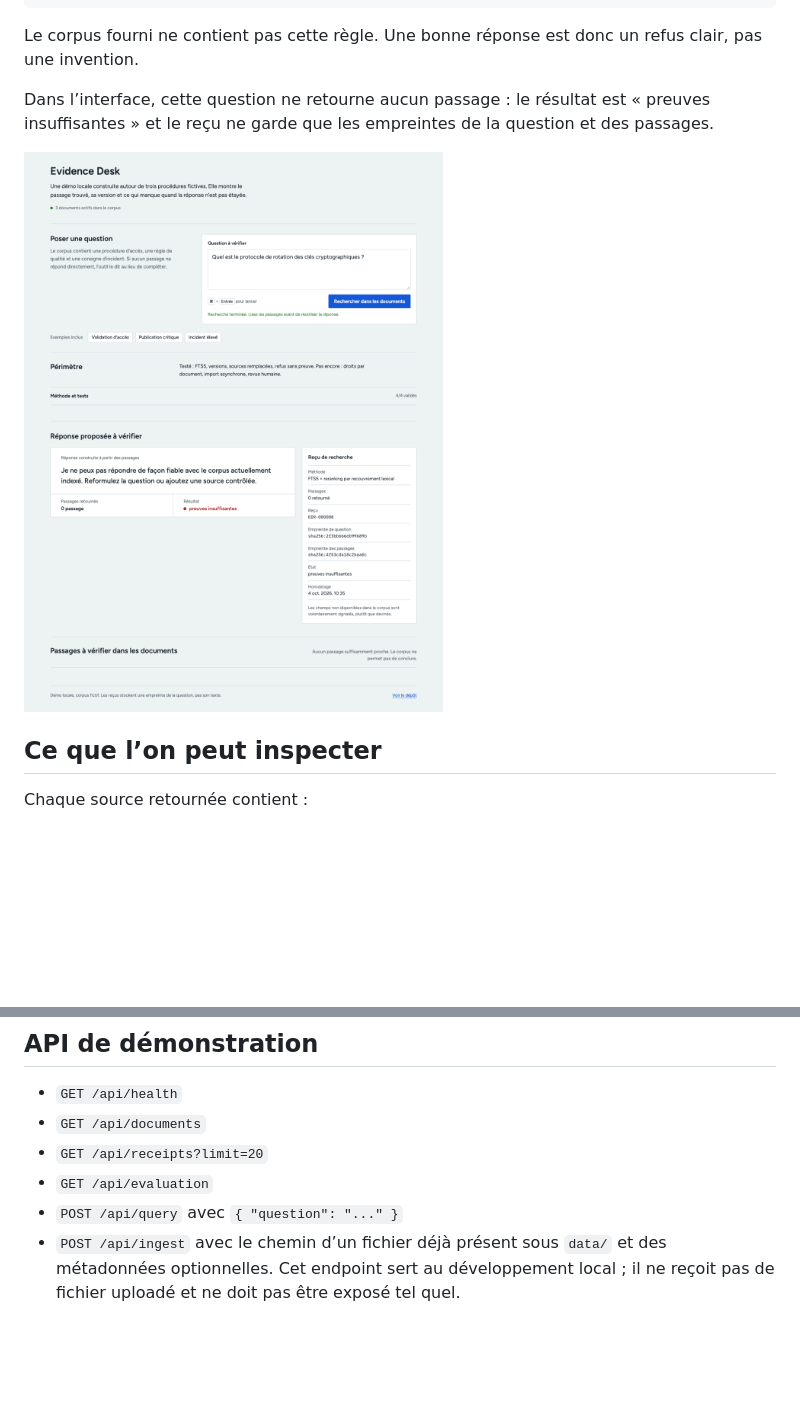
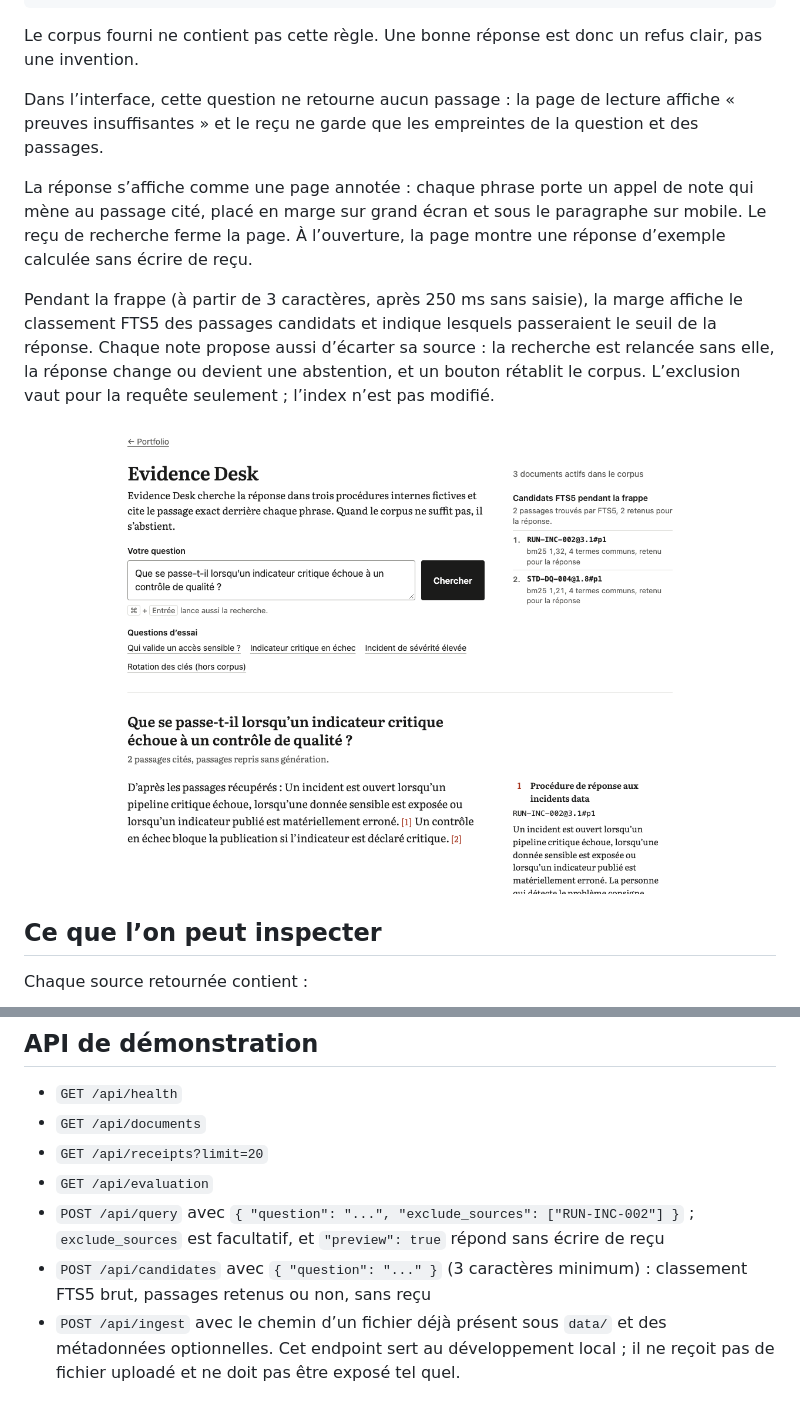
Before and after one commit to Ikel0/evidence-desk, a Markdown page: README.md, 2 parts joined by grey strips. GitHub-like rendering; pictures changed too: docs/demo.png; blank space fills up the shorter version.

Commit message:
Montrer une réponse citée dans la capture du README
L'ancienne capture montrait un refus ; la page s'ouvre désormais sur une
réponse d'exemple avec ses appels de note, c'est elle que voit le portfolio.

```diff
--- a/README.md
+++ b/README.md
@@ -42,9 +42,13 @@ Quel est le protocole de rotation des clés cryptographiques ?
 
 Le corpus fourni ne contient pas cette règle. Une bonne réponse est donc un refus clair, pas une invention.
 
-Dans l’interface, cette question ne retourne aucun passage : le résultat est « preuves insuffisantes » et le reçu ne garde que les empreintes de la question et des passages.
+Dans l’interface, cette question ne retourne aucun passage : la page de lecture affiche « preuves insuffisantes » et le reçu ne garde que les empreintes de la question et des passages.
 
-![Evidence Desk refuse de répondre à la question sur la rotation des clés cryptographiques](docs/demo.png)
+La réponse s’affiche comme une page annotée : chaque phrase porte un appel de note qui mène au passage cité, placé en marge sur grand écran et sous le paragraphe sur mobile. Le reçu de recherche ferme la page. À l’ouverture, la page montre une réponse d’exemple calculée sans écrire de reçu.
+
+Pendant la frappe (à partir de 3 caractères, après 250 ms sans saisie), la marge affiche le classement FTS5 des passages candidats et indique lesquels passeraient le seuil de la réponse. Chaque note propose aussi d’écarter sa source : la recherche est relancée sans elle, la réponse change ou devient une abstention, et un bouton rétablit le corpus. L’exclusion vaut pour la requête seulement ; l’index n’est pas modifié.
+
+![Page de lecture d’Evidence Desk : la question sur un indicateur critique en échec, les candidats FTS5 en marge, la réponse avec ses appels [1] et [2] et le premier passage cité](docs/demo.png)
 
 ## Ce que l’on peut inspecter
 
@@ -88,7 +92,8 @@ Le catalogue de démonstration est dans [`data/demo/catalog.json`](data/demo/cat
 - `GET /api/documents`
 - `GET /api/receipts?limit=20`
 - `GET /api/evaluation`
-- `POST /api/query` avec `{ "question": "..." }`
+- `POST /api/query` avec `{ "question": "...", "exclude_sources": ["RUN-INC-002"] }` ; `exclude_sources` est facultatif, et `"preview": true` répond sans écrire de reçu
+- `POST /api/candidates` avec `{ "question": "..." }` (3 caractères minimum) : classement FTS5 brut, passages retenus ou non, sans reçu
 - `POST /api/ingest` avec le chemin d’un fichier déjà présent sous `data/` et des métadonnées optionnelles. Cet endpoint sert au développement local ; il ne reçoit pas de fichier uploadé et ne doit pas être exposé tel quel.
 
 ## Vérifier le projet
```
